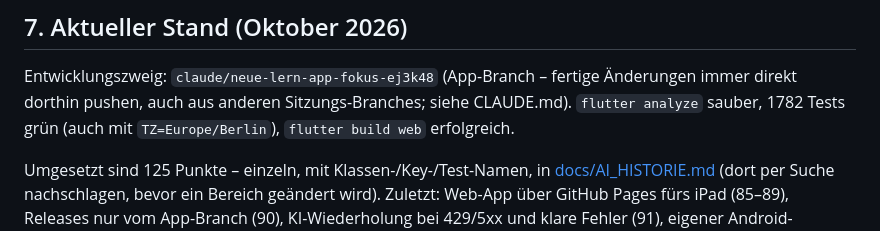
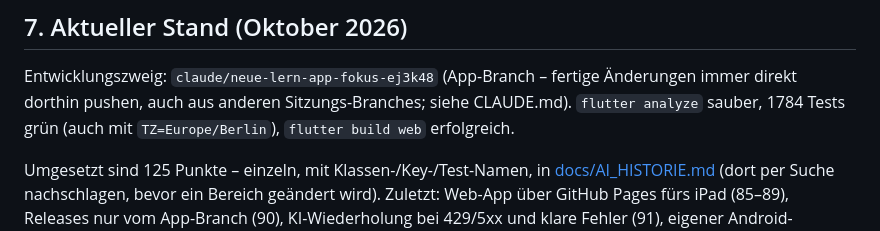
Before and after one commit to nphjfvp/Lernen, a Markdown page: AI_CONTEXT.md, the part around the change. GitHub-like rendering.

```diff
--- a/AI_CONTEXT.md
+++ b/AI_CONTEXT.md
@@ -474,7 +474,7 @@ Leicht → Mittel → Schwer für GETRENNTE Karten desselben Sachverhalts.
 
 Entwicklungszweig: `claude/neue-lern-app-fokus-ej3k48` (App-Branch – fertige Änderungen
 immer direkt dorthin pushen, auch aus anderen Sitzungs-Branches; siehe CLAUDE.md). `flutter analyze`
-sauber, 1782 Tests grün (auch mit `TZ=Europe/Berlin`), `flutter build web`
+sauber, 1784 Tests grün (auch mit `TZ=Europe/Berlin`), `flutter build web`
 erfolgreich.
 
 Umgesetzt sind 125 Punkte – einzeln, mit Klassen-/Key-/Test-Namen, in
```
Also changed, not shown: CODE_ANALYSE.md (+1 -1 lines).
